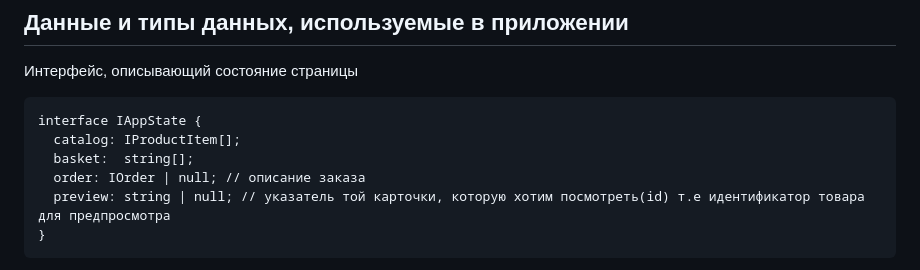
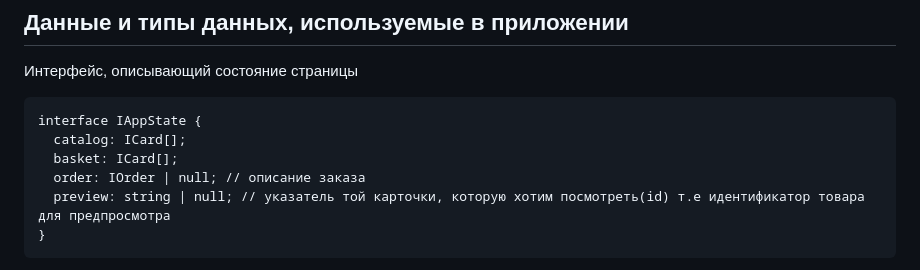
Before and after one commit to alyona-pridantseva/web-larek-frontend, a Markdown page: README.md, the part around the change. Rendered like a GitHub page.

Commit message:
documentation fixed

````diff
--- a/README.md
+++ b/README.md
@@ -51,8 +51,8 @@ yarn build
 
 ```
 interface IAppState {
-  catalog: IProductItem[];
-  basket:  string[];
+  catalog: ICard[];
+  basket: ICard[];
   order: IOrder | null; // описание заказа
   preview: string | null; // указатель той карточки, которую хотим посмотреть(id) т.е идентификатор товара для предпросмотра
 }
````
